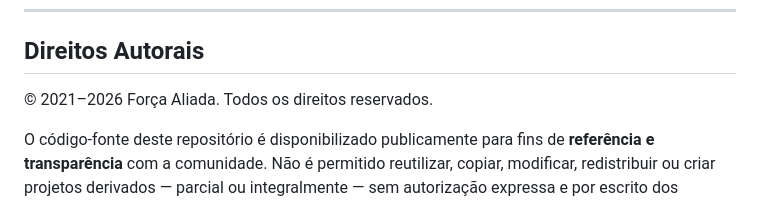
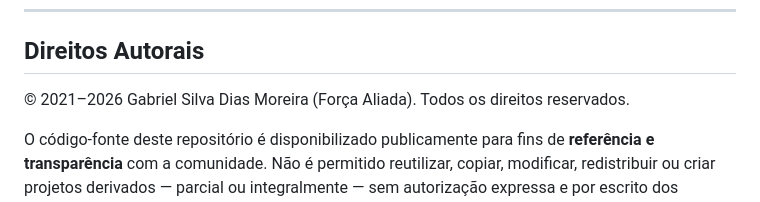
Before and after one commit to ogabriels2/forca-aliada-site, a Markdown page: README.md, the part around one of its changes. GitHub-like rendering.

```diff
--- a/README.md
+++ b/README.md
@@ -317,7 +317,7 @@ A Força Aliada opera com dois sistemas paralelos e independentes:
 
 ## Direitos Autorais
 
-© 2021–2026 Força Aliada. Todos os direitos reservados.
+© 2021–2026 Gabriel Silva Dias Moreira (Força Aliada). Todos os direitos reservados.
 
 O código-fonte deste repositório é disponibilizado publicamente para fins de **referência e transparência** com a comunidade. Não é permitido reutilizar, copiar, modificar, redistribuir ou criar projetos derivados — parcial ou integralmente — sem autorização expressa e por escrito dos autores.
 
```
Also changed, not shown: other parts of README.md (+1 -1 lines).
